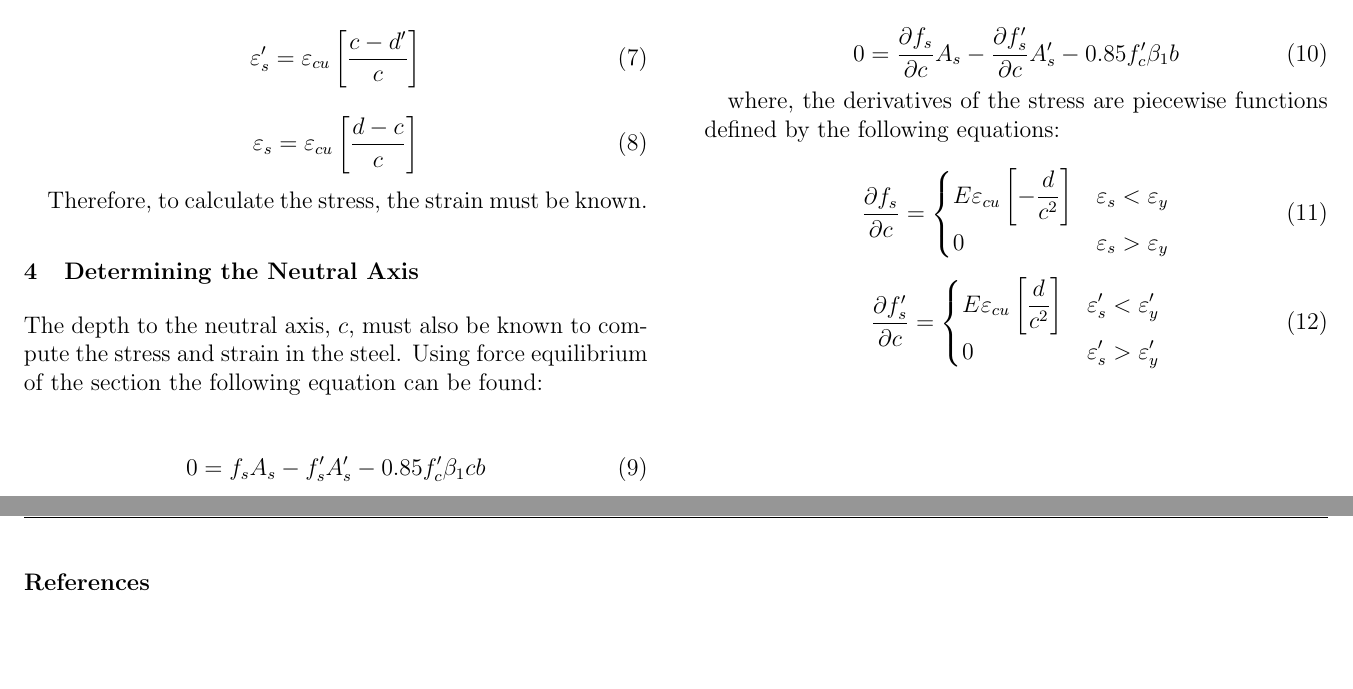
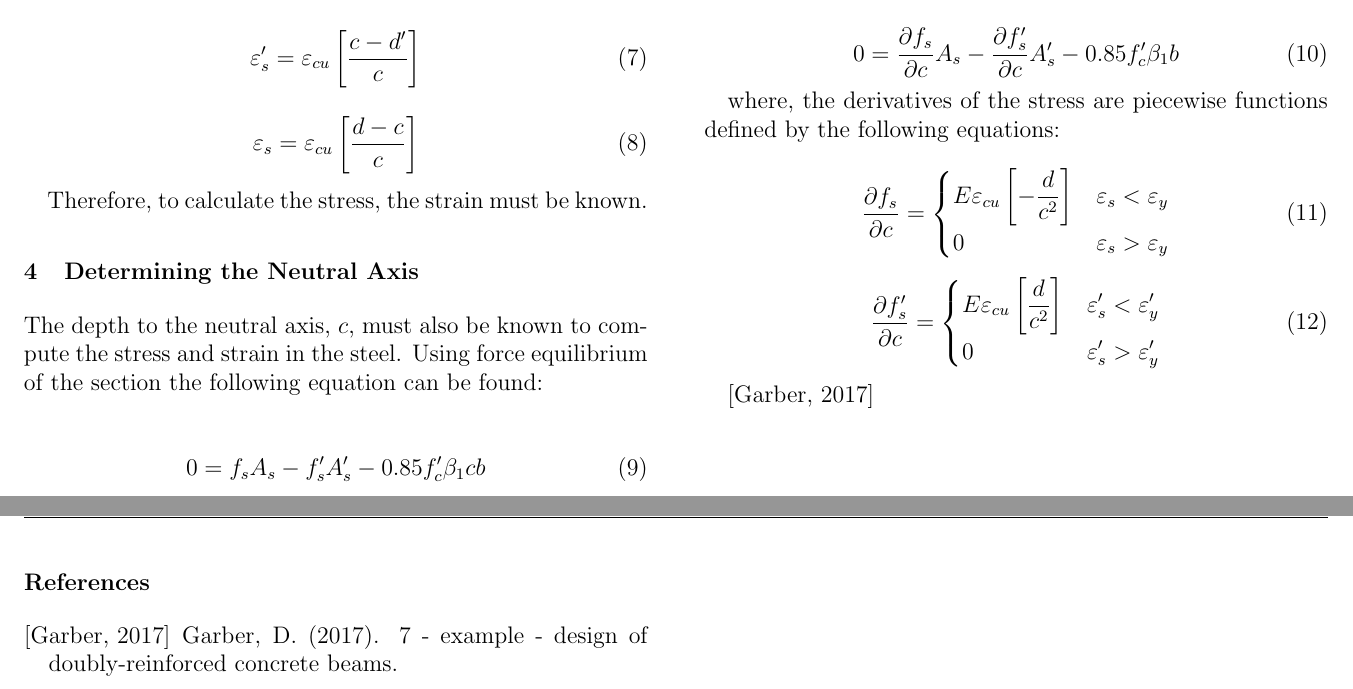
Before and after one commit to BrianChevalier/gitMechanics, a LaTeX document (CEE421/Doubly-Design/Main.tex): two parts of pages 3 and 4 of 4, joined at a grey line, cut so that both start at the same text, the shorter picture padded with empty space. Compiled offline with pdfLaTeX.

Commit message:
Added citation back

```diff
--- a/CEE421/Doubly-Design/Main.tex
+++ b/CEE421/Doubly-Design/Main.tex
@@ -236,7 +236,7 @@ where, the derivatives of the stress are piecewise functions defined by the foll
   \end{cases}
 \end{equation}
 
-%\cite{garber_2017}
+\cite{garber_2017}
 
 %---------------------------------------------
 %\clearpage
```
Also changed, not shown: CEE421/Doubly-Design/Main.pdf, 1 other file.
